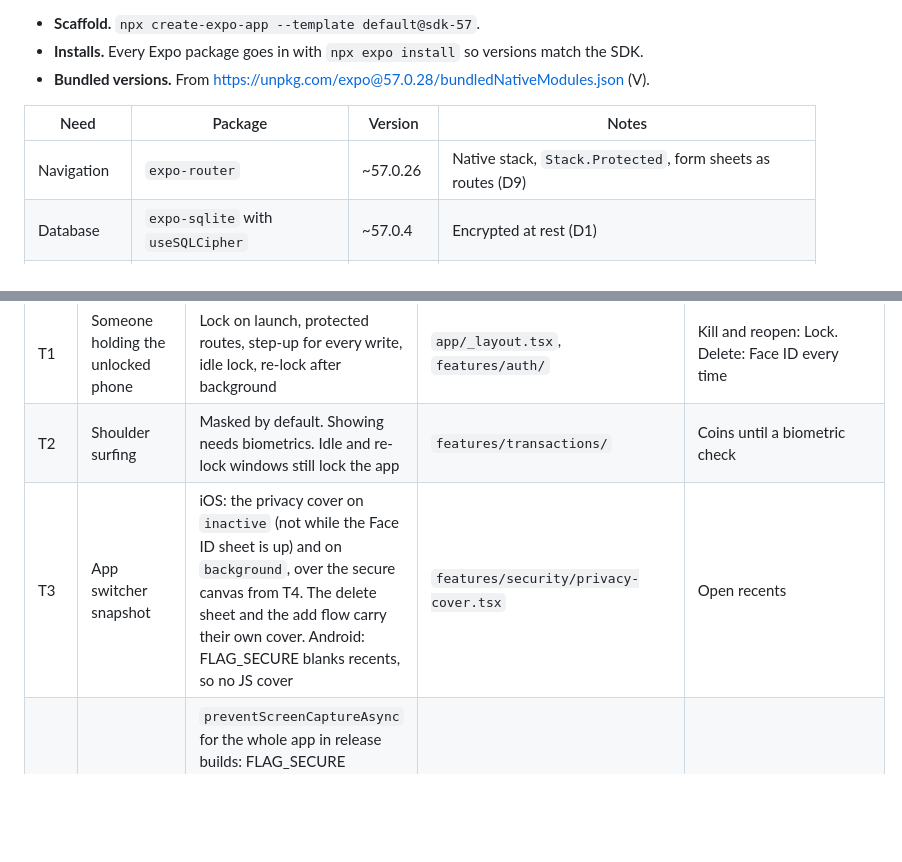
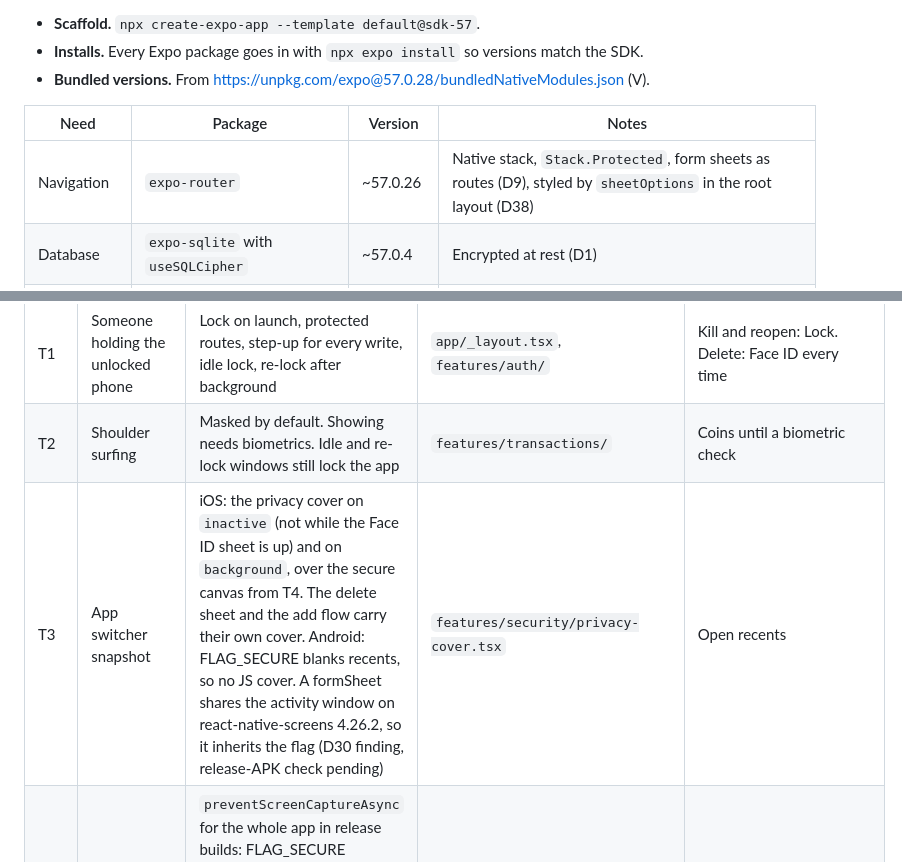
Before and after one commit to Kaiz404/sen, a Markdown page: ARCHITECTURE.md, 2 parts joined by grey strips. Drawn GitHub-style; blank space fills up the shorter version.

```diff
--- a/ARCHITECTURE.md
+++ b/ARCHITECTURE.md
@@ -13,7 +13,7 @@ Expo SDK 57 (`expo@57.0.28`), React Native 0.86.3 on the New Architecture, React
 
 | Need | Package | Version | Notes |
 | --- | --- | --- | --- |
-| Navigation | `expo-router` | ~57.0.26 | Native stack, `Stack.Protected`, form sheets as routes (D9) |
+| Navigation | `expo-router` | ~57.0.26 | Native stack, `Stack.Protected`, form sheets as routes (D9), styled by `sheetOptions` in the root layout (D38) |
 | Database | `expo-sqlite` with `useSQLCipher` | ~57.0.4 | Encrypted at rest (D1) |
 | Preferences | `react-native-mmkv` + `react-native-nitro-modules` | 4.3.x / ≥ 0.37.1 | Not sensitive. Synchronous read for the theme |
 | Styling | `react-native-unistyles` | 3.x | Typed tokens, theme switch without re-renders (D8) |
@@ -775,7 +775,7 @@ Sen has no server. Everything it protects is on the phone.
 | --- | --- | --- | --- | --- |
 | T1 | Someone holding the unlocked phone | Lock on launch, protected routes, step-up for every write, idle lock, re-lock after background | `app/_layout.tsx`, `features/auth/` | Kill and reopen: Lock. Delete: Face ID every time |
 | T2 | Shoulder surfing | Masked by default. Showing needs biometrics. Idle and re-lock windows still lock the app | `features/transactions/` | Coins until a biometric check |
-| T3 | App switcher snapshot | iOS: the privacy cover on `inactive` (not while the Face ID sheet is up) and on `background`, over the secure canvas from T4. The delete sheet and the add flow carry their own cover. Android: FLAG_SECURE blanks recents, so no JS cover | `features/security/privacy-cover.tsx` | Open recents |
+| T3 | App switcher snapshot | iOS: the privacy cover on `inactive` (not while the Face ID sheet is up) and on `background`, over the secure canvas from T4. The delete sheet and the add flow carry their own cover. Android: FLAG_SECURE blanks recents, so no JS cover. A formSheet shares the activity window on react-native-screens 4.26.2, so it inherits the flag (D30 finding, release-APK check pending) | `features/security/privacy-cover.tsx` | Open recents |
 | T4 | Screenshots and recording | `preventScreenCaptureAsync` for the whole app in release builds: FLAG_SECURE (Android), secure canvas (iOS 13+). Retried on foreground after a native failure. An Activity recreation re-engages it through unmount and remount. Off in dev builds so agents can screenshot | `features/security/screen-guard.ts` | Screenshot in the release APK: blocked |
 | T5 | Malicious or malformed input | Custom keypad, integer sen, zod limits, sanitiser | `features/add/`, `models/draft.ts`, `services/sanitize.ts` | Paste RTL marks: stripped |
 | T6 | Tampered or corrupt data | zod on every read, drop and count, reset on an unreadable database | `services/tx-repo.ts` | Reviewer control "Bad data" |
```
Also changed, not shown: DECISIONS.md (+16 -0 lines), DESIGN.md (+4 -0 lines).
